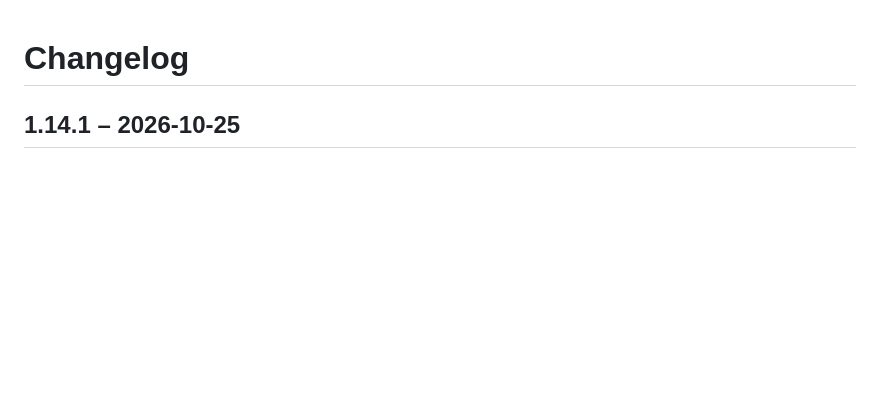
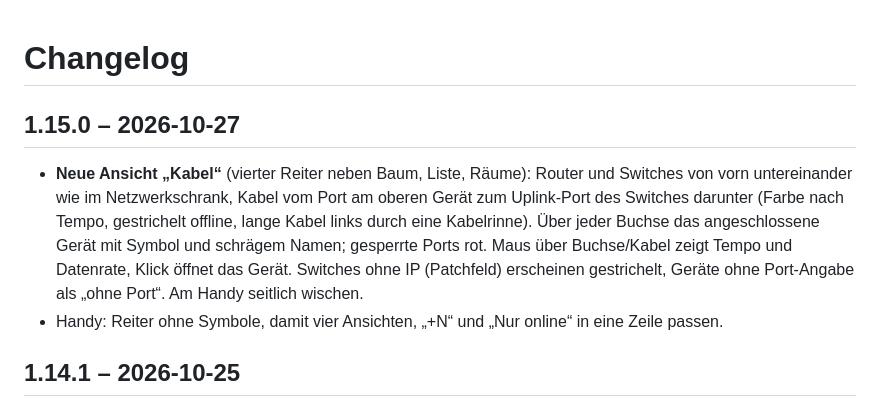
Before and after one commit to theMagicKnight/netmon, a Markdown page: CHANGELOG.md, the part around the change. GitHub-like rendering; blank space fills up the shorter version.

```diff
--- a/CHANGELOG.md
+++ b/CHANGELOG.md
@@ -1,4 +1,13 @@
 # Changelog
+
+## 1.15.0 – 2026-10-27
+
+- **Neue Ansicht „Kabel“** (vierter Reiter neben Baum, Liste, Räume): Router und Switches von vorn untereinander wie im
+  Netzwerkschrank, Kabel vom Port am oberen Gerät zum Uplink-Port des Switches darunter (Farbe nach Tempo, gestrichelt
+  offline, lange Kabel links durch eine Kabelrinne). Über jeder Buchse das angeschlossene Gerät mit Symbol und schrägem
+  Namen; gesperrte Ports rot. Maus über Buchse/Kabel zeigt Tempo und Datenrate, Klick öffnet das Gerät. Switches ohne IP
+  (Patchfeld) erscheinen gestrichelt, Geräte ohne Port-Angabe als „ohne Port“. Am Handy seitlich wischen.
+- Handy: Reiter ohne Symbole, damit vier Ansichten, „+N“ und „Nur online“ in eine Zeile passen.
 
 ## 1.14.1 – 2026-10-25
 
```
Also changed, not shown: README.md (+4 -1 lines), docs/HANDBUCH.md (+10 -2 lines), docs/rack.png (added), 4 other files.
